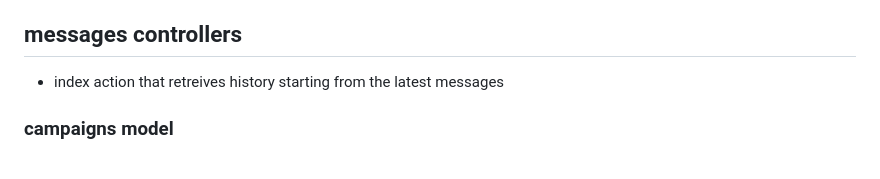
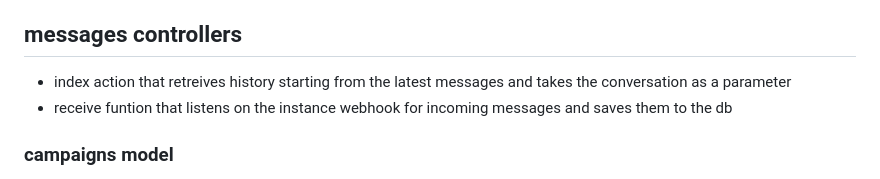
Before and after one commit to KHALIDagara/agentic, a Markdown page: agents.md, the part around the change. GitHub-like rendering.

```diff
--- a/agents.md
+++ b/agents.md
@@ -108,7 +108,8 @@ The final one is switching the instances in case multiple instances exist .. the
 -message_timestamp ( date default to now )
 -message_conent text ( if it's text it's the text of the message if it's a media it's base64 encoding of the media )
 ## messages controllers ##
-- index action that retreives history starting from the latest messages
+- index action that retreives history starting from the latest messages and takes the conversation as a parameter
+- receive funtion that listens on the instance webhook for incoming messages and saves them to the db
 ### campaigns model ###
 -campaign_id ( primary key and it's a random generated code )
 -campaign_name text
```
